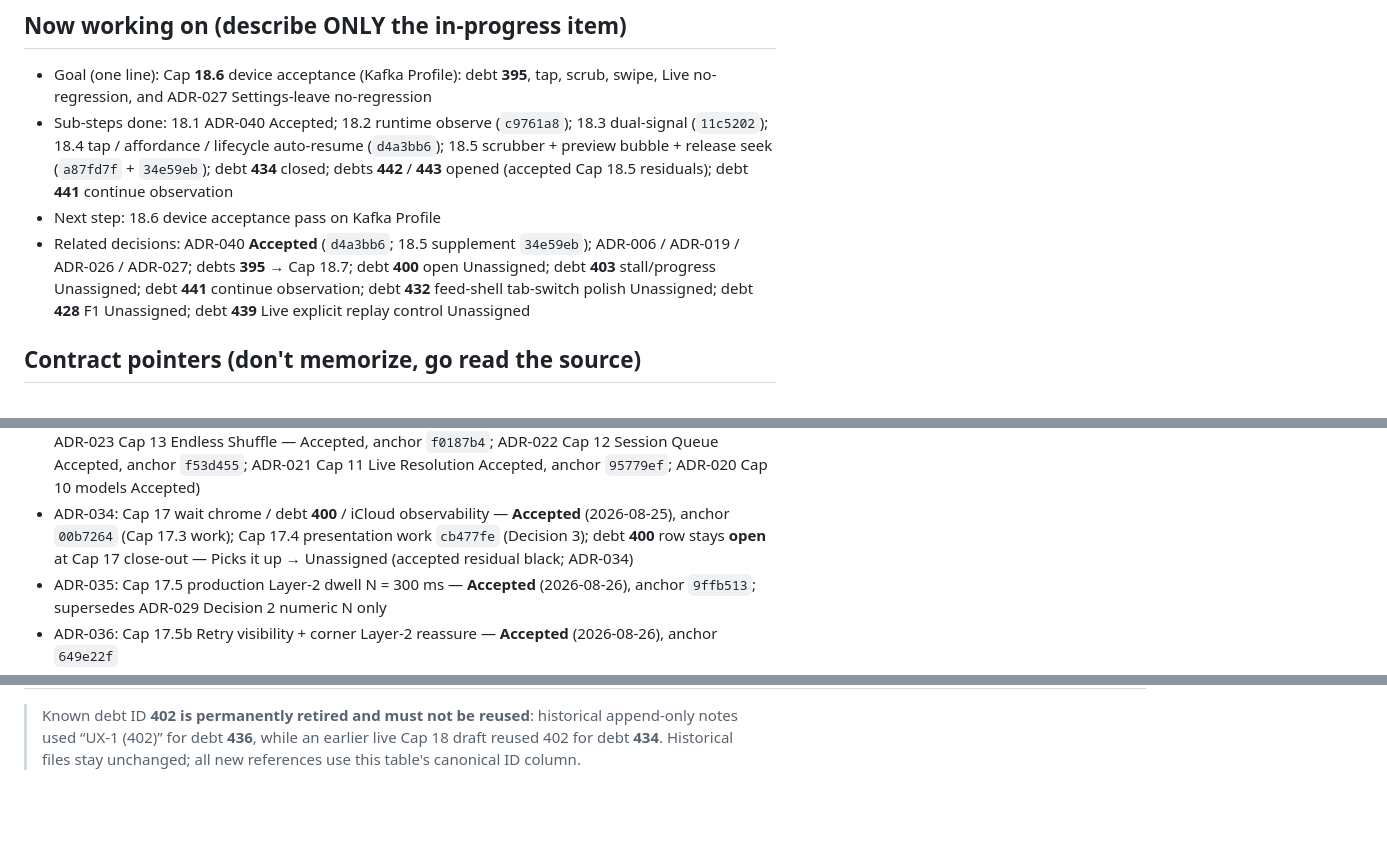
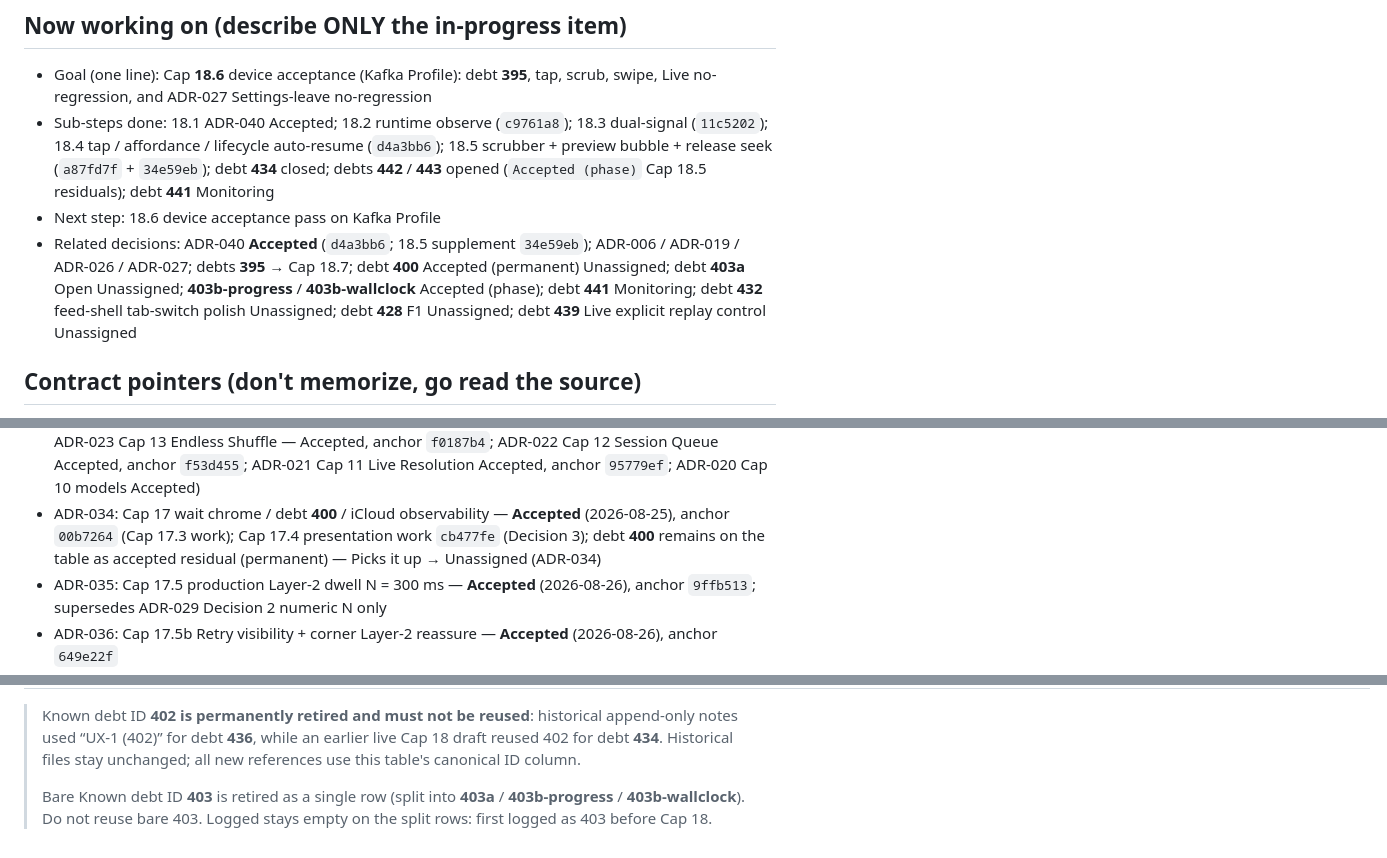
Before and after one commit to dennycgan/WakeTok, a Markdown page: docs/STATE.md, 3 parts joined by grey strips. Drawn GitHub-style; blank space fills up the shorter version.

```diff
--- a/docs/STATE.md
+++ b/docs/STATE.md
@@ -235,15 +235,16 @@ arbitration (Cap 18)
       (`c9761a8`); 18.3 dual-signal (`11c5202`); 18.4 tap / affordance /
       lifecycle auto-resume (`d4a3bb6`); 18.5 scrubber + preview bubble +
       release seek (`a87fd7f` + `34e59eb`); debt **434** closed; debts **442** /
-      **443** opened (accepted Cap 18.5 residuals); debt **441** continue
-      observation
+      **443** opened (`Accepted (phase)` Cap 18.5 residuals); debt **441**
+      Monitoring
 - Next step: 18.6 device acceptance pass on Kafka Profile
 - Related decisions: ADR-040 **Accepted** (`d4a3bb6`; 18.5 supplement
       `34e59eb`); ADR-006 / ADR-019 / ADR-026 / ADR-027; debts **395** → Cap 18.7;
-      debt **400** open Unassigned; debt **403** stall/progress
-      Unassigned; debt **441** continue observation; debt **432**
-      feed-shell tab-switch polish Unassigned; debt **428** F1
-      Unassigned; debt **439** Live explicit replay control Unassigned
+      debt **400** Accepted (permanent) Unassigned; debt **403a** Open
+      Unassigned; **403b-progress** / **403b-wallclock** Accepted (phase);
+      debt **441** Monitoring; debt **432** feed-shell tab-switch polish
+      Unassigned; debt **428** F1 Unassigned; debt **439** Live explicit
+      replay control Unassigned
 
 ## Contract pointers (don't memorize, go read the source)
 - Domain terms (canonical, bilingual): docs/GLOSSARY.en-zh.md
@@ -391,9 +392,9 @@ arbitration (Cap 18)
   `95779ef`; ADR-020 Cap 10 models Accepted)
 - ADR-034: Cap 17 wait chrome / debt **400** / iCloud observability —
   **Accepted** (2026-08-25), anchor `00b7264` (Cap 17.3 work);
-  Cap 17.4 presentation work `cb477fe` (Decision 3); debt **400** row
-  stays **open** at Cap 17 close-out — Picks it up → Unassigned
-  (accepted residual black; ADR-034)
+  Cap 17.4 presentation work `cb477fe` (Decision 3); debt **400**
+  remains on the table as accepted residual (permanent) — Picks it up
+  → Unassigned (ADR-034)
 - ADR-035: Cap 17.5 production Layer-2 dwell N = 300 ms —
   **Accepted** (2026-08-26), anchor `9ffb513`; supersedes ADR-029
   Decision 2 numeric N only
@@ -536,3 +539,7 @@ arbitration (Cap 18)
 > historical append-only notes used “UX-1 (402)” for debt **436**, while an
 > earlier live Cap 18 draft reused 402 for debt **434**. Historical files stay
 > unchanged; all new references use this table's canonical ID column.
+>
+> Bare Known debt ID **403** is retired as a single row (split into **403a** /
+> **403b-progress** / **403b-wallclock**). Do not reuse bare 403. Logged stays
+> empty on the split rows: first logged as 403 before Cap 18.
```
Also changed, not shown: other parts of docs/STATE.md (+54 -52 lines).
